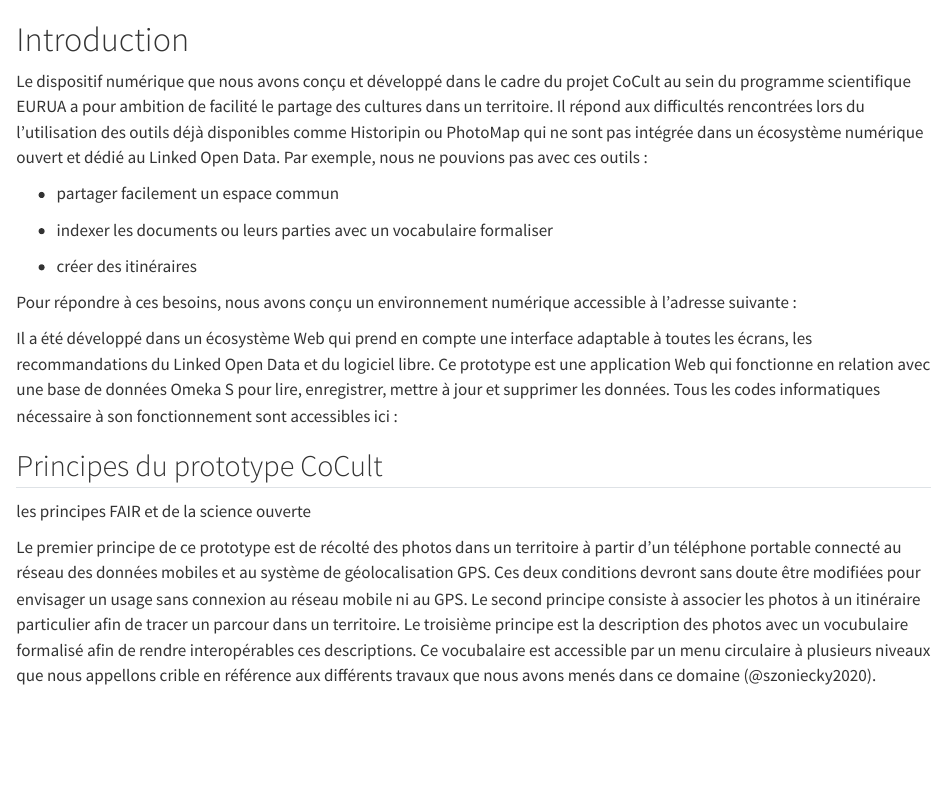
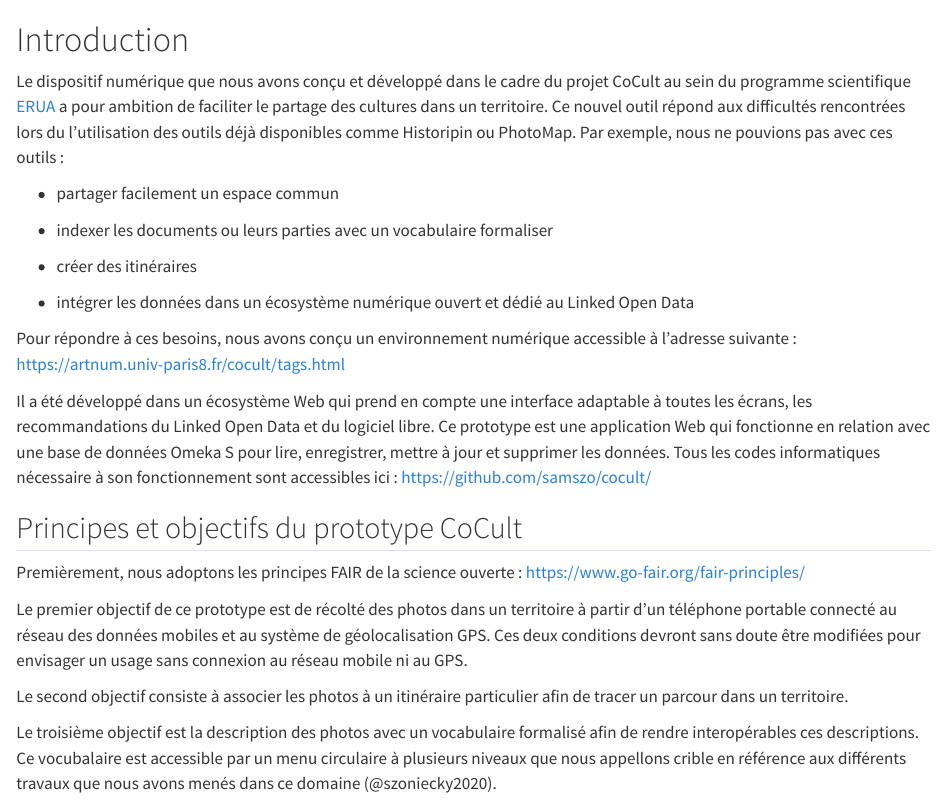
Before and after one commit to samszo/cocult, a Quarto document (docs/index.qmd): the page in a window 1100 px wide, from its top. Rendered offline with R 4.5, knitr and Pandoc in place of Quarto, with nearby package versions.

Commit message:
new docs

```diff
--- a/docs/index.qmd
+++ b/docs/index.qmd
@@ -1,6 +1,6 @@
 # Introduction
 
-Le dispositif numérique que nous avons conçu et développé dans le cadre du projet CoCult au sein du programme scientifique EURUA a pour ambition de facilité le partage des cultures dans un territoire. Il répond aux difficultés rencontrées lors du l'utilisation des outils déjà disponibles comme Historipin ou PhotoMap qui ne sont pas intégrée dans un écosystème numérique ouvert et dédié au Linked Open Data. Par exemple, nous ne pouvions pas avec ces outils :
+Le dispositif numérique que nous avons conçu et développé dans le cadre du projet CoCult au sein du programme scientifique [ERUA](https://erua-eui.eu/2023/06/09/communities-of-cultural-commonalities-of-paris-and-mytilene/) a pour ambition de faciliter le partage des cultures dans un territoire. Ce nouvel outil répond aux difficultés rencontrées lors du l'utilisation des outils déjà disponibles comme Historipin ou PhotoMap. Par exemple, nous ne pouvions pas avec ces outils :
 
 -   partager facilement un espace commun
 
@@ -8,14 +8,18 @@ Le dispositif numérique que nous avons conçu et développé dans le cadre du p
 
 -   créer des itinéraires
 
-Pour répondre à ces besoins, nous avons conçu un environnement numérique accessible à l'adresse suivante :
+-   intégrer les données dans un écosystème numérique ouvert et dédié au Linked Open Data
 
-Il a été développé dans un écosystème Web qui prend en compte une interface adaptable à toutes les écrans, les recommandations du Linked Open Data et du logiciel libre. Ce prototype est une application Web qui fonctionne en relation avec une base de données Omeka S pour lire, enregistrer, mettre à jour et supprimer les données. Tous les codes informatiques nécessaire à son fonctionnement sont accessibles ici :
+Pour répondre à ces besoins, nous avons conçu un environnement numérique accessible à l'adresse suivante : <https://artnum.univ-paris8.fr/cocult/tags.html>
 
-## Principes du prototype CoCult
+Il a été développé dans un écosystème Web qui prend en compte une interface adaptable à toutes les écrans, les recommandations du Linked Open Data et du logiciel libre. Ce prototype est une application Web qui fonctionne en relation avec une base de données Omeka S pour lire, enregistrer, mettre à jour et supprimer les données. Tous les codes informatiques nécessaire à son fonctionnement sont accessibles ici : <https://github.com/samszo/cocult/>
 
-les principes FAIR et de la science ouverte
+## Principes et objectifs du prototype CoCult
 
-Le premier principe de ce prototype est de récolté des photos dans un territoire à partir d'un téléphone portable connecté au réseau des données mobiles et au système de géolocalisation GPS. Ces deux conditions devront sans doute être modifiées pour envisager un usage sans connexion au réseau mobile ni au GPS. Le second principe consiste à associer les photos à un itinéraire particulier afin de tracer un parcour dans un territoire. Le troisième principe est la description des photos avec un vocubulaire formalisé afin de rendre interopérables ces descriptions. Ce vocubalaire est accessible par un menu circulaire à plusieurs niveaux que nous appellons crible en référence aux différents travaux que nous avons menés dans ce domaine (@szoniecky2020).
+Premièrement, nous adoptons les principes FAIR de la science ouverte : <https://www.go-fair.org/fair-principles/>
 
-Dans ce projet, nous avons défini deux cribles mais une infinité d'autre sont possibles. Le premier crible reprend la classification proposée par l'UNESCO pour décrire les dangers auxquels le patrimoine immatériel est soumis
+Le premier objectif de ce prototype est de récolté des photos dans un territoire à partir d'un téléphone portable connecté au réseau des données mobiles et au système de géolocalisation GPS. Ces deux conditions devront sans doute être modifiées pour envisager un usage sans connexion au réseau mobile ni au GPS.
+
+Le second objectif consiste à associer les photos à un itinéraire particulier afin de tracer un parcour dans un territoire.
+
+Le troisième objectif est la description des photos avec un vocabulaire formalisé afin de rendre interopérables ces descriptions. Ce vocubalaire est accessible par un menu circulaire à plusieurs niveaux que nous appellons crible en référence aux différents travaux que nous avons menés dans ce domaine (@szoniecky2020).
```
Also changed, not shown: docs/index.qmd (2 more changed lines).
